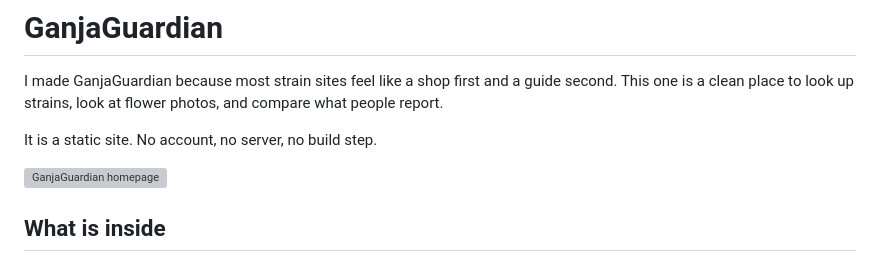
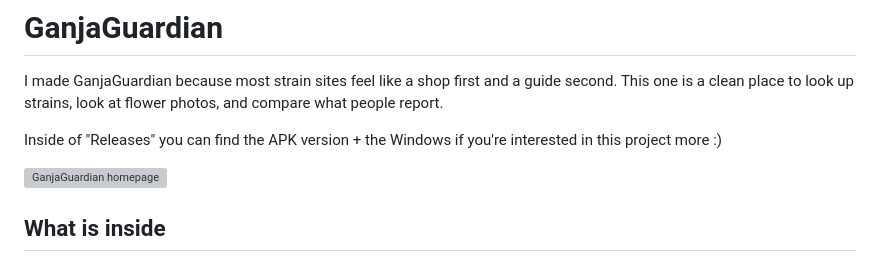
Before and after one commit to Gimtheler/Ganja-Gaurdian, a Markdown page: README.md, the part around the change. Drawn GitHub-style; grey boxes are pictures that could not be loaded.

Commit message:
Update README with APK and Windows version info
Added a note about APK and Windows versions in the introduction.

```diff
--- a/README.md
+++ b/README.md
@@ -2,7 +2,7 @@
 
 I made GanjaGuardian because most strain sites feel like a shop first and a guide second. This one is a clean place to look up strains, look at flower photos, and compare what people report.
 
-It is a static site. No account, no server, no build step.
+Inside of "Releases" you can find the APK version + the Windows if you're interested in this project more :)
 
 ![GanjaGuardian homepage](screenshots/home.png)
 
```
